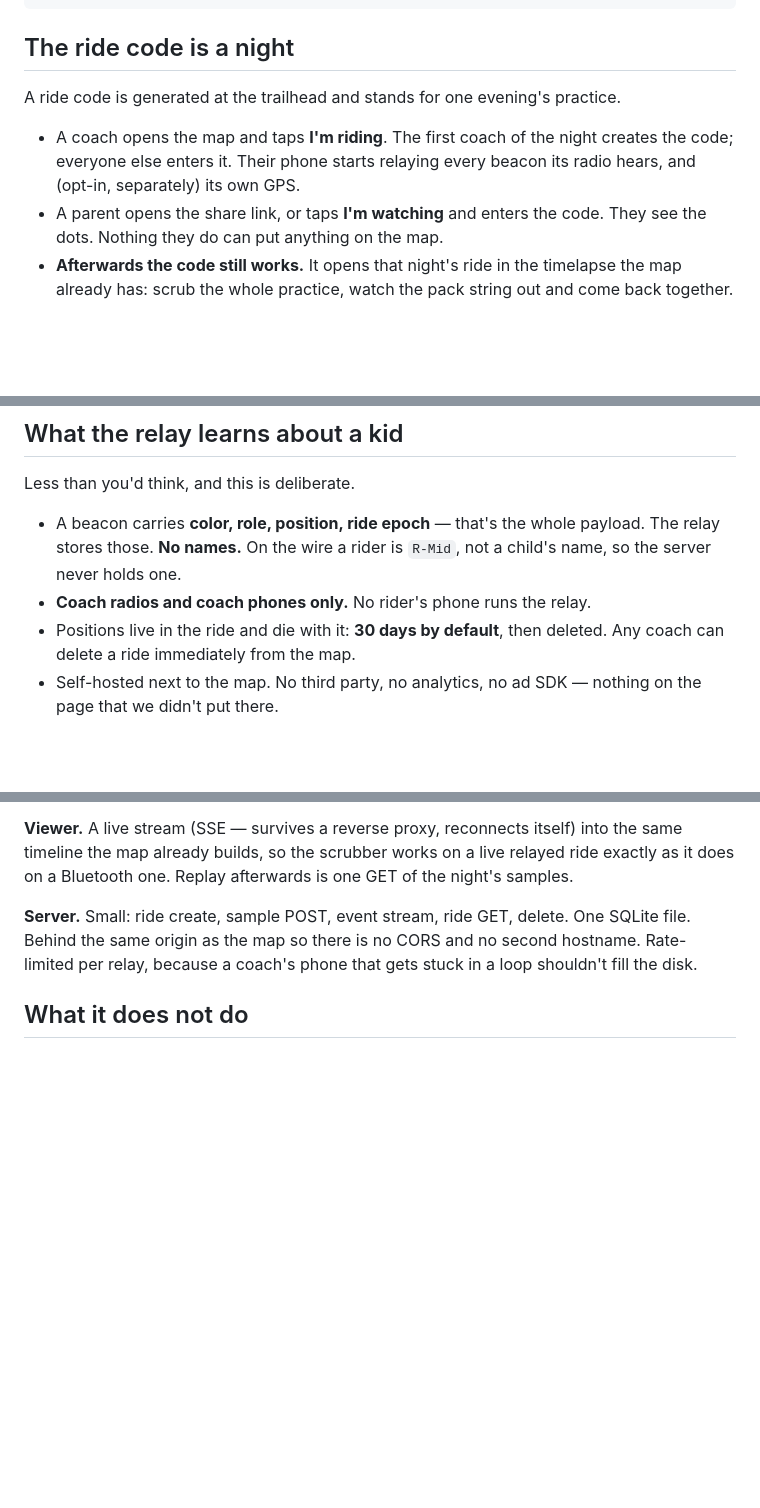
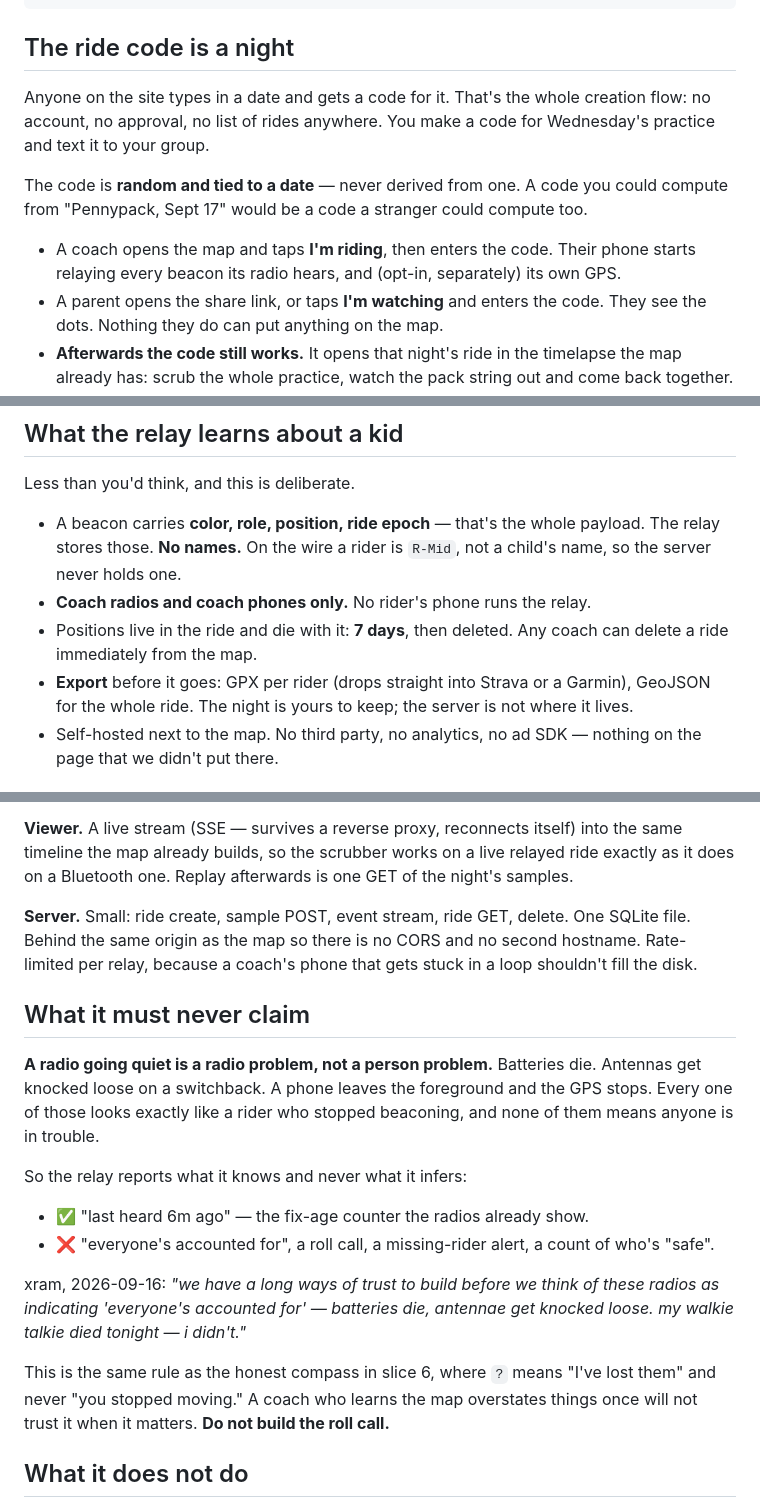
Before and after one commit to atmarx/wolfpack, a Markdown page: docs/RIDE-RELAY.md, 3 parts joined by grey strips. Drawn GitHub-style; blank space fills up the shorter version.

Commit message:
Ride relay: date-made codes, 7-day retention with export, and no roll call
Anyone types a date and gets a code for it — random and tied to the date,
never derived from it.  7 days, with GPX/GeoJSON export so the night lives
with the coach and not on the server.

And the rule that outranks the features: a radio going quiet is a radio
problem, not a person problem.  The relay reports 'last heard 6m ago' and
never 'everyone's accounted for'.  Same rule as slice 6's honest compass.

Co-Authored-By: Claude Opus 5 - Vic <noreply@anthropic.com>

```diff
--- a/docs/RIDE-RELAY.md
+++ b/docs/RIDE-RELAY.md
@@ -14,11 +14,17 @@ radio ─LoRa─ radio ─BLE─ coach's phone ─cell─ ride relay ─ parent'
 
 ## The ride code is a night
 
-A ride code is generated at the trailhead and stands for one evening's practice.
+Anyone on the site types in a date and gets a code for it. That's the whole
+creation flow: no account, no approval, no list of rides anywhere. You make a
+code for Wednesday's practice and text it to your group.
 
-- A coach opens the map and taps **I'm riding**. The first coach of the night
-  creates the code; everyone else enters it. Their phone starts relaying every
-  beacon its radio hears, and (opt-in, separately) its own GPS.
+The code is **random and tied to a date** — never derived from one. A code you
+could compute from "Pennypack, Sept 17" would be a code a stranger could
+compute too.
+
+- A coach opens the map and taps **I'm riding**, then enters the code. Their
+  phone starts relaying every beacon its radio hears, and (opt-in, separately)
+  its own GPS.
 - A parent opens the share link, or taps **I'm watching** and enters the code.
   They see the dots. Nothing they do can put anything on the map.
 - **Afterwards the code still works.** It opens that night's ride in the
@@ -50,8 +56,11 @@ Less than you'd think, and this is deliberate.
   payload. The relay stores those. **No names.** On the wire a rider is `R-Mid`,
   not a child's name, so the server never holds one.
 - **Coach radios and coach phones only.** No rider's phone runs the relay.
-- Positions live in the ride and die with it: **30 days by default**, then
-  deleted. Any coach can delete a ride immediately from the map.
+- Positions live in the ride and die with it: **7 days**, then deleted. Any
+  coach can delete a ride immediately from the map.
+- **Export** before it goes: GPX per rider (drops straight into Strava or a
+  Garmin), GeoJSON for the whole ride. The night is yours to keep; the server is
+  not where it lives.
 - Self-hosted next to the map. No third party, no analytics, no ad SDK — nothing
   on the page that we didn't put there.
 
@@ -78,6 +87,27 @@ SQLite file. Behind the same origin as the map so there is no CORS and no second
 hostname. Rate-limited per relay, because a coach's phone that gets stuck in a
 loop shouldn't fill the disk.
 
+## What it must never claim
+
+**A radio going quiet is a radio problem, not a person problem.** Batteries die.
+Antennas get knocked loose on a switchback. A phone leaves the foreground and
+the GPS stops. Every one of those looks exactly like a rider who stopped
+beaconing, and none of them means anyone is in trouble.
+
+So the relay reports what it knows and never what it infers:
+
+- ✅ "last heard 6m ago" — the fix-age counter the radios already show.
+- ❌ "everyone's accounted for", a roll call, a missing-rider alert, a count of
+  who's "safe".
+
+xram, 2026-09-16: *"we have a long ways of trust to build before we think of
+these radios as indicating 'everyone's accounted for' — batteries die, antennae
+get knocked loose. my walkie talkie died tonight — i didn't."*
+
+This is the same rule as the honest compass in slice 6, where `?` means "I've
+lost them" and never "you stopped moving." A coach who learns the map overstates
+things once will not trust it when it matters. **Do not build the roll call.**
+
 ## What it does not do
 
 - **Background GPS.** A browser tab gets location only while it's in the
```
